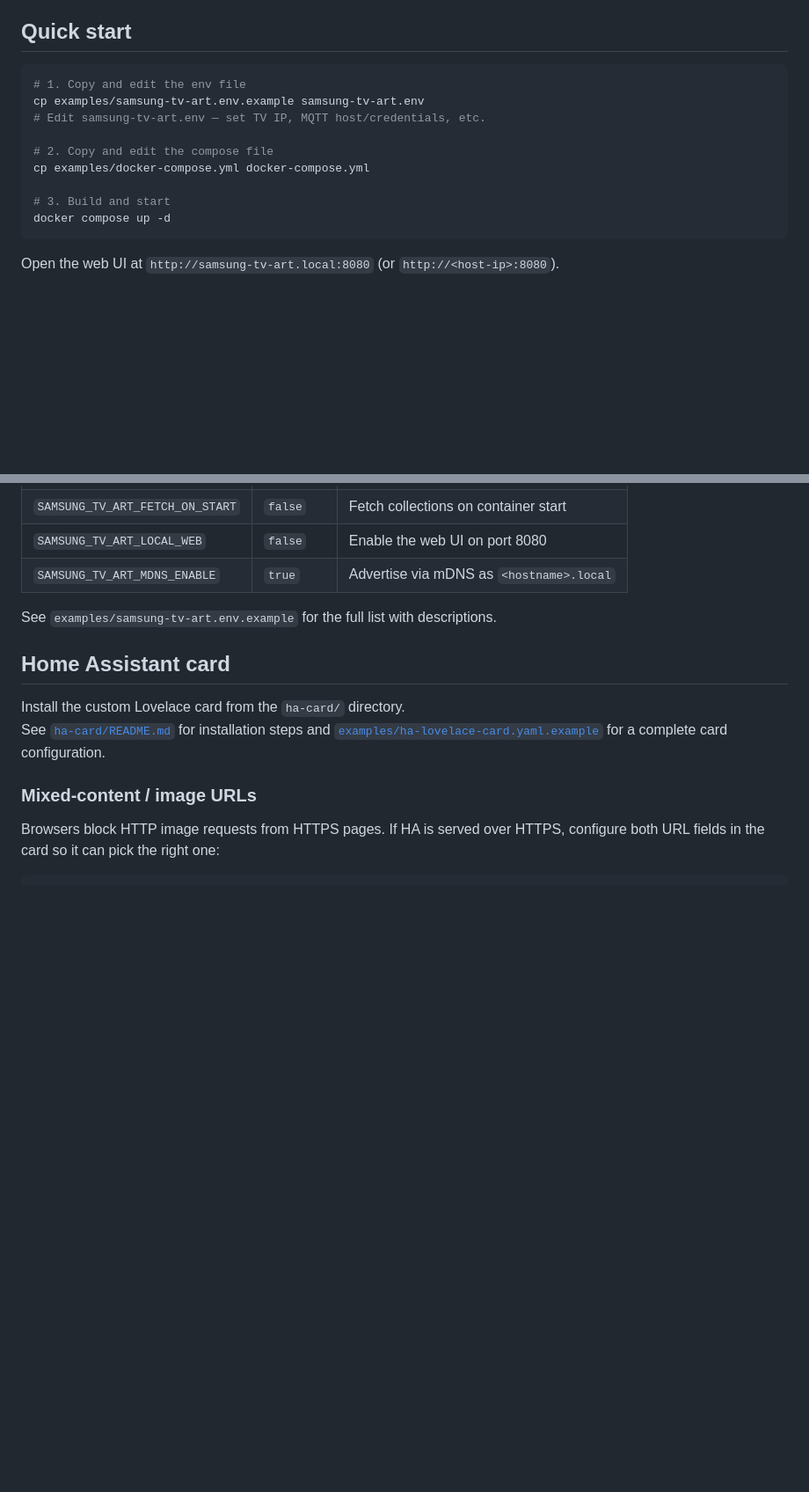
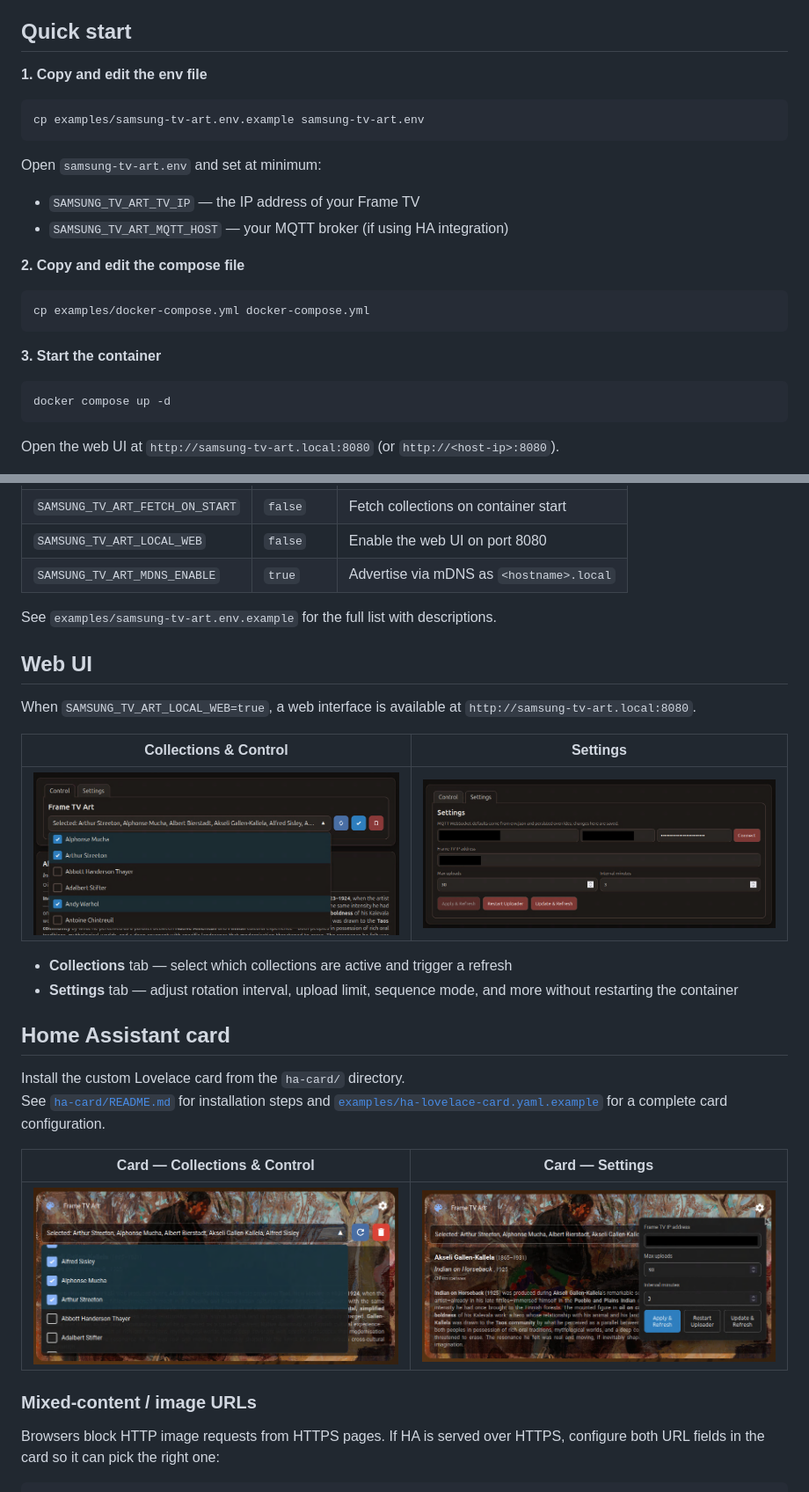
Before and after one commit to kohlerryan/samsung-tv-art-uploader, a Markdown page: README.md, 2 parts joined by grey strips. Shown: that part at 88% size. Drawn GitHub-style; pictures changed too: assets/hacard_control.png (added), assets/hacard_settings.png (added), assets/webui_control.png (added); blank space fills up the shorter version.

Commit message:
docs: add screenshots and improve README layout

````diff
--- a/README.md
+++ b/README.md
@@ -21,15 +25,21 @@ Automatically uploads and rotates artwork on a **Samsung Frame TV**, with Home A
 
 ## Quick start
 
+**1. Copy and edit the env file**
 ```bash
-# 1. Copy and edit the env file
 cp examples/samsung-tv-art.env.example samsung-tv-art.env
-# Edit samsung-tv-art.env — set TV IP, MQTT host/credentials, etc.
+```
+Open `samsung-tv-art.env` and set at minimum:
+- `SAMSUNG_TV_ART_TV_IP` — the IP address of your Frame TV
+- `SAMSUNG_TV_ART_MQTT_HOST` — your MQTT broker (if using HA integration)
 
-# 2. Copy and edit the compose file
+**2. Copy and edit the compose file**
+```bash
 cp examples/docker-compose.yml docker-compose.yml
+```
 
-# 3. Build and start
+**3. Start the container**
+```bash
 docker compose up -d
 ```
 
@@ -84,10 +94,25 @@ Key variables:
 
 See `examples/samsung-tv-art.env.example` for the full list with descriptions.
 
+## Web UI
+
+When `SAMSUNG_TV_ART_LOCAL_WEB=true`, a web interface is available at `http://samsung-tv-art.local:8080`.
+
+| Collections & Control | Settings |
+|---|---|
+| ![Web UI Control](assets/webui_control.png) | ![Web UI Settings](assets/webui_settings.png) |
+
+- **Collections** tab — select which collections are active and trigger a refresh
+- **Settings** tab — adjust rotation interval, upload limit, sequence mode, and more without restarting the container
+
 ## Home Assistant card
 
 Install the custom Lovelace card from the `ha-card/` directory.
 See [`ha-card/README.md`](ha-card/README.md) for installation steps and [`examples/ha-lovelace-card.yaml.example`](examples/ha-lovelace-card.yaml.example) for a complete card configuration.
+
+| Card — Collections & Control | Card — Settings |
+|---|---|
+| ![HA Card Control](assets/hacard_control.png) | ![HA Card Settings](assets/hacard_settings.png) |
 
 ### Mixed-content / image URLs
 
````
Also changed, not shown: other parts of README.md (+11 -1 lines), assets/hacard.png (added), 2 other files.
